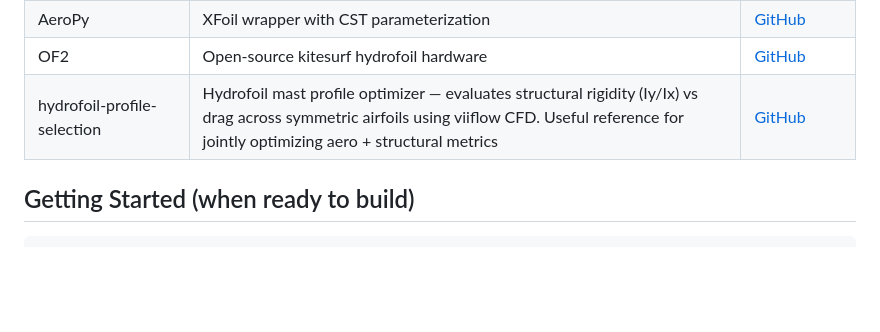
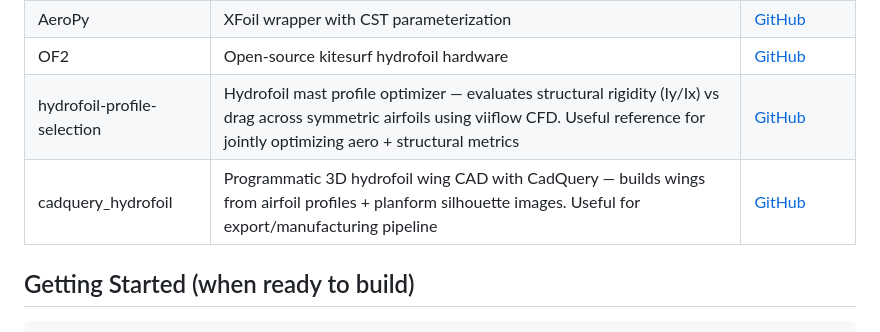
Before and after one commit to dwfoil-com/foil-experiments, a Markdown page: foil-design/README.md, the part around the change. Rendered like a GitHub page; blank space fills up the shorter version.

Commit message:
Add cadquery_hydrofoil to references
Programmatic CAD generation for hydrofoil wings using CadQuery.

Co-Authored-By: Claude Opus 4.6 <noreply@anthropic.com>

```diff
--- a/foil-design/README.md
+++ b/foil-design/README.md
@@ -128,6 +128,7 @@ foil-design/
 | AeroPy | XFoil wrapper with CST parameterization | [GitHub](https://github.com/leal26/AeroPy) |
 | OF2 | Open-source kitesurf hydrofoil hardware | [GitHub](https://github.com/ludopenfoil/OF2) |
 | hydrofoil-profile-selection | Hydrofoil mast profile optimizer — evaluates structural rigidity (Iy/Ix) vs drag across symmetric airfoils using viiflow CFD. Useful reference for jointly optimizing aero + structural metrics | [GitHub](https://github.com/cdorfer/hydrofoil-profile-selection) |
+| cadquery_hydrofoil | Programmatic 3D hydrofoil wing CAD with CadQuery — builds wings from airfoil profiles + planform silhouette images. Useful for export/manufacturing pipeline | [GitHub](https://github.com/foil-freak/cadquery_hydrofoil) |
 
 ## Getting Started (when ready to build)
 
```
